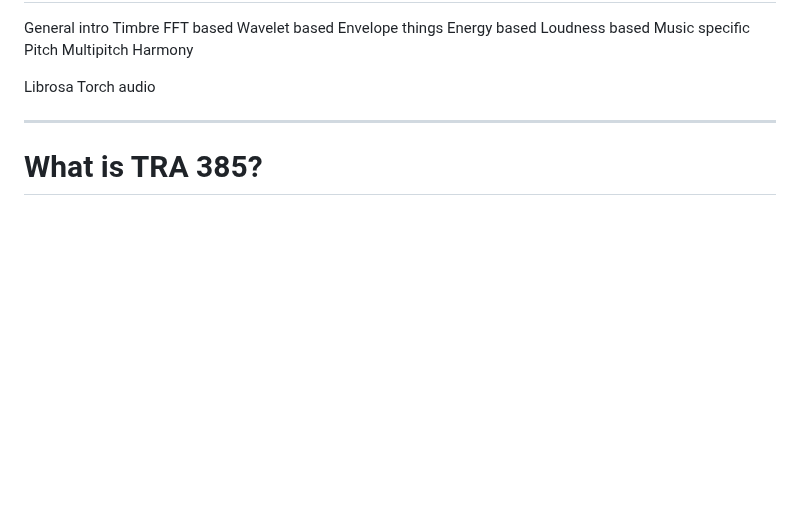
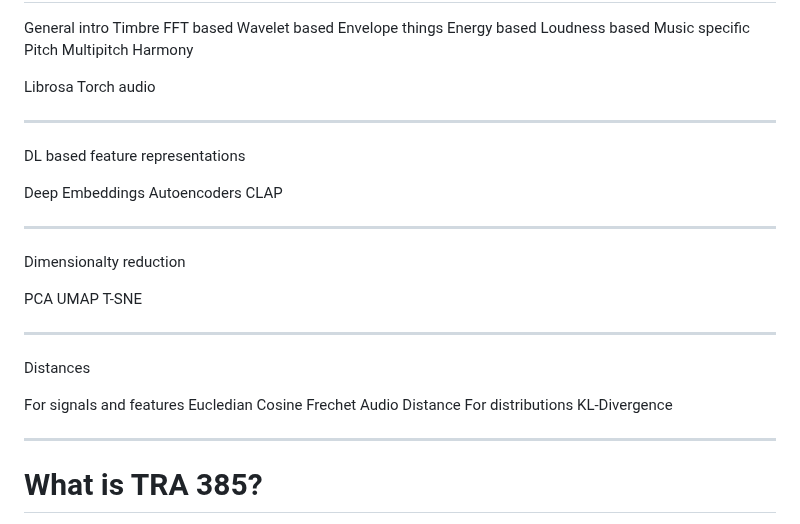
Before and after one commit to ktatar/2026-02_linneaus_audio, a Markdown page: index.md, the part around the change. Drawn GitHub-style; blank space fills up the shorter version.

Commit message:
first outline

```diff
--- a/index.md
+++ b/index.md
@@ -38,6 +38,33 @@ General intro
 
 Librosa
 Torch audio
+
+---
+
+DL based feature representations
+
+Deep Embeddings
+  Autoencoders
+  CLAP
+
+---
+
+Dimensionalty reduction
+
+  PCA
+  UMAP
+  T-SNE
+
+---
+
+Distances
+
+  For signals and features
+    Eucledian
+    Cosine
+    Frechet Audio Distance
+  For distributions
+    KL-Divergence
 
 ---
 # What is TRA 385?
```
